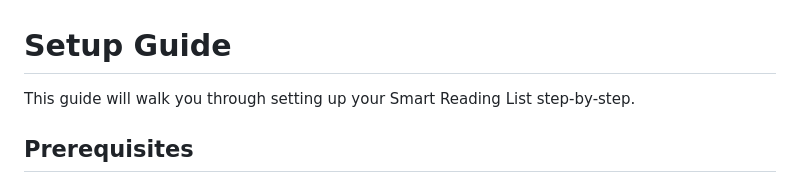
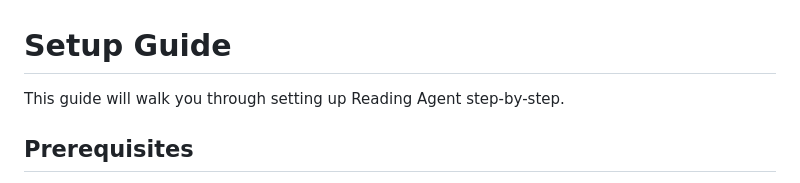
Before and after one commit to LucasGonzalezPagliere/sandbox, a Markdown page: ak/SETUP.md, the part around the change. Rendered like a GitHub page.

```diff
--- a/ak/SETUP.md
+++ b/ak/SETUP.md
@@ -1,6 +1,6 @@
 # Setup Guide
 
-This guide will walk you through setting up your Smart Reading List step-by-step.
+This guide will walk you through setting up Reading Agent step-by-step.
 
 ## Prerequisites
 
```
Also changed, not shown: ak/README.md (+2 -2 lines), ak/SENDGRID_SETUP.md (+1 -1 lines).
